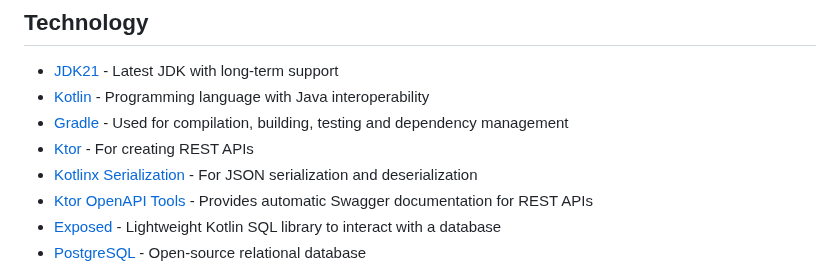
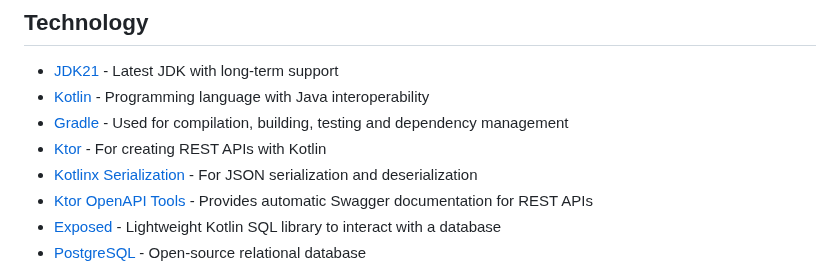
Before and after one commit to thorlauridsen/ktor-kotlin-sample, a Markdown page: README.md, the part around the change. Drawn GitHub-style.

Commit message:
docs: Update README.md

```diff
--- a/README.md
+++ b/README.md
@@ -32,7 +32,7 @@ to view the Swagger documentation.
 - [JDK21](https://openjdk.org/projects/jdk/21/) - Latest JDK with long-term support
 - [Kotlin](https://github.com/JetBrains/kotlin) - Programming language with Java interoperability
 - [Gradle](https://github.com/gradle/gradle) - Used for compilation, building, testing and dependency management
-- [Ktor](https://github.com/ktorio/ktor) - For creating REST APIs
+- [Ktor](https://github.com/ktorio/ktor) - For creating REST APIs with Kotlin
 - [Kotlinx Serialization](https://github.com/Kotlin/kotlinx.serialization) - For JSON serialization and deserialization
 - [Ktor OpenAPI Tools](https://github.com/SMILEY4/ktor-openapi-tools) - Provides automatic Swagger documentation for REST APIs
 - [Exposed](https://github.com/JetBrains/Exposed) - Lightweight Kotlin SQL library to interact with a database
```
